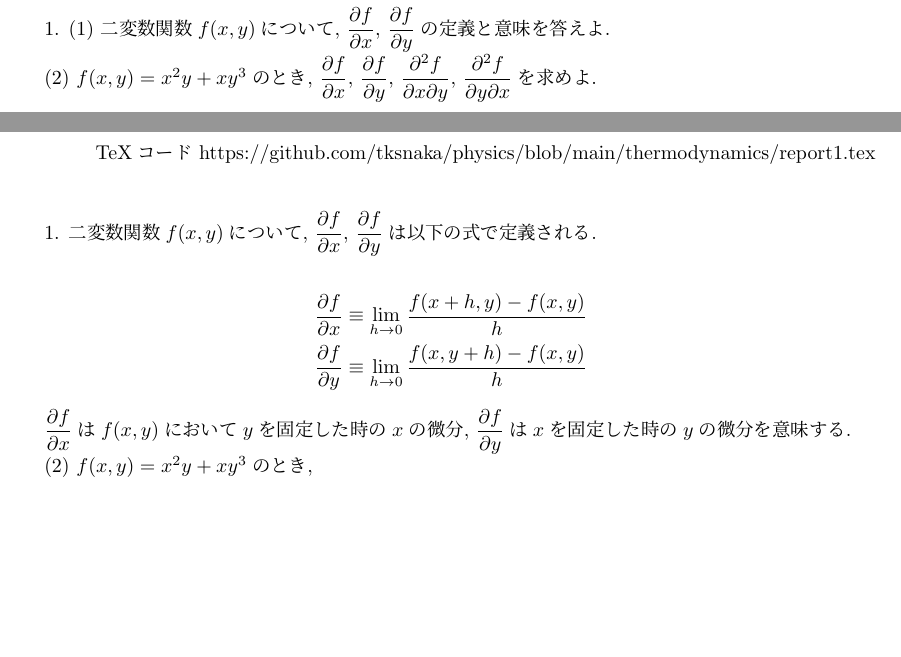
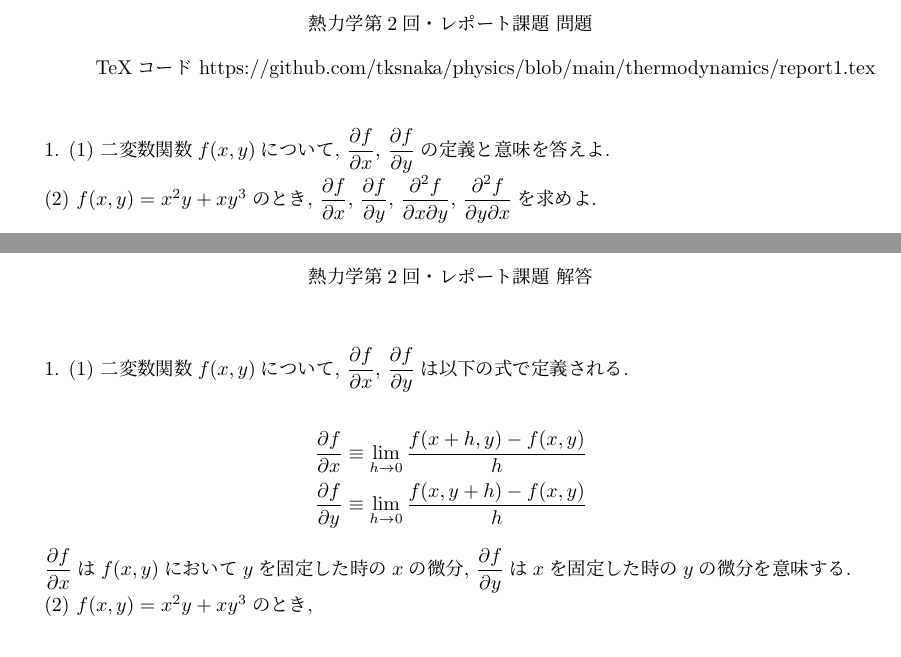
Before and after one commit to tksnaka/physics, a LaTeX document (thermodynamics/report1.tex): two parts of pages 1 and 2 of 4, joined at a grey line, cut at the place of the change, the shorter picture padded with empty space. Compiled offline with pLaTeX and dvipdfmx.

Commit message:
Update report1.tex

```diff
--- a/thermodynamics/report1.tex
+++ b/thermodynamics/report1.tex
@@ -10,8 +10,9 @@
 
 \begin{document}
 
-\centerline{熱力学第2回・レポート課題}
+\centerline{熱力学第2回・レポート課題 問題}
 \medskip
+\rightline{TeXコード https://github.com/tksnaka/physics/blob/main/thermodynamics/report1.tex}
 \bigskip
 
 
@@ -35,14 +36,13 @@
 
 \newpage
 
-\centerline{熱力学第2回・レポート課題}
+\centerline{熱力学第2回・レポート課題 解答}
 \medskip
-\rightline{TeXコード https://github.com/tksnaka/physics/blob/main/thermodynamics/report1.tex}
 
 \bigskip
 
 
-\bigskip 1. 二変数関数$f(x, y)$について, $\displaystyle\frac{\partial f}{\partial x}$, $\displaystyle\frac{\partial f}{\partial y}$は以下の式で定義される.
+\bigskip 1. (1) 二変数関数$f(x, y)$について, $\displaystyle\frac{\partial f}{\partial x}$, $\displaystyle\frac{\partial f}{\partial y}$は以下の式で定義される.
 
 \begin{align*}
     \frac{\partial f}{\partial x} &\equiv \lim_{h \to 0} \frac{f(x + h, y) - f(x, y)}{h} \\
```
